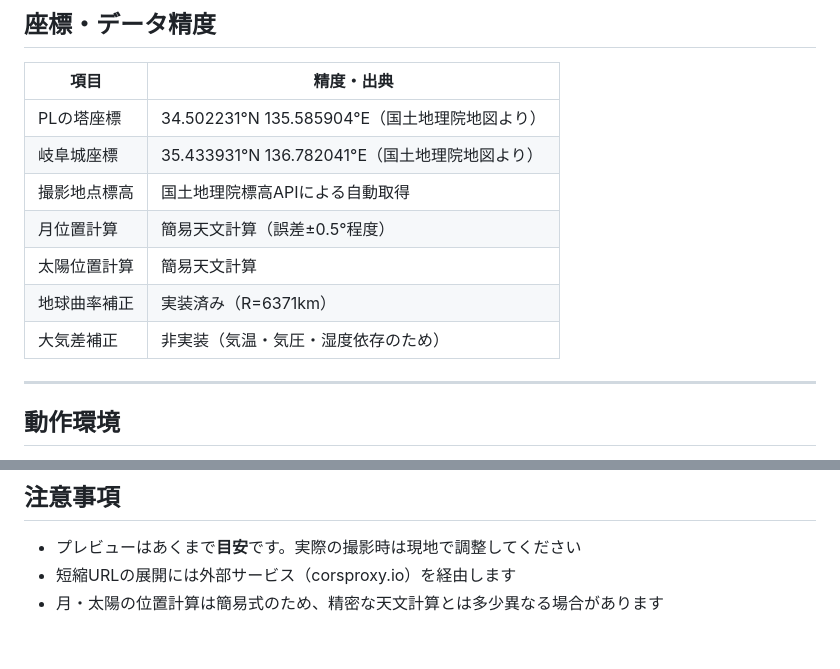
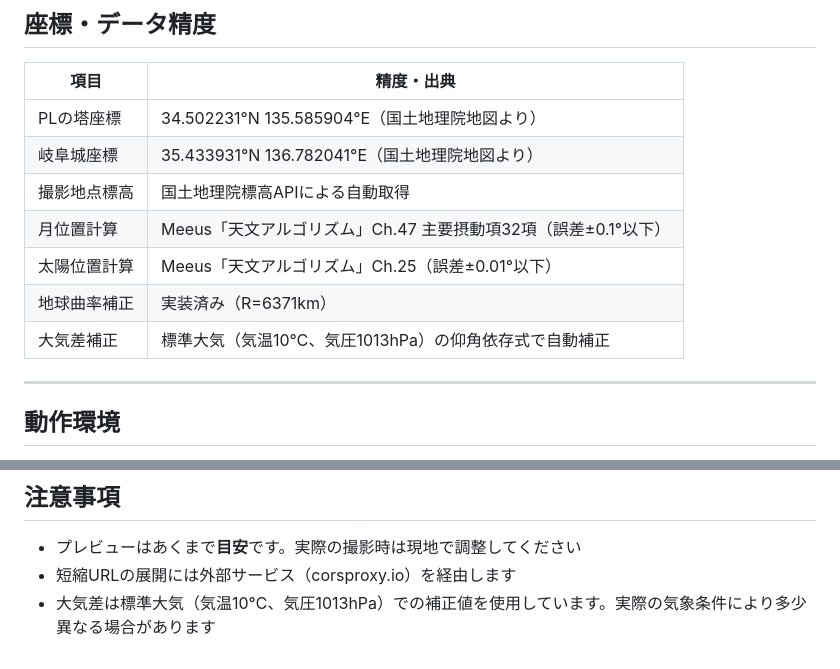
Before and after one commit to shingo-camera/moon-planner, a Markdown page: README.md, 2 parts joined by grey strips. GitHub-like rendering.

```diff
--- a/README.md
+++ b/README.md
@@ -95,10 +94,10 @@ GitHub Pagesで動作する単一HTMLファイルで、インストール不要
 | PLの塔座標 | 34.502231°N 135.585904°E（国土地理院地図より） |
 | 岐阜城座標 | 35.433931°N 136.782041°E（国土地理院地図より） |
 | 撮影地点標高 | 国土地理院標高APIによる自動取得 |
-| 月位置計算 | 簡易天文計算（誤差±0.5°程度） |
-| 太陽位置計算 | 簡易天文計算 |
+| 月位置計算 | Meeus「天文アルゴリズム」Ch.47 主要摂動項32項（誤差±0.1°以下） |
+| 太陽位置計算 | Meeus「天文アルゴリズム」Ch.25（誤差±0.01°以下） |
 | 地球曲率補正 | 実装済み（R=6371km） |
-| 大気差補正 | 非実装（気温・気圧・湿度依存のため） |
+| 大気差補正 | 標準大気（気温10℃、気圧1013hPa）の仰角依存式で自動補正 |
 
 ---
 
@@ -114,4 +113,4 @@ GitHub Pagesで動作する単一HTMLファイルで、インストール不要
 
 - プレビューはあくまで**目安**です。実際の撮影時は現地で調整してください
 - 短縮URLの展開には外部サービス（corsproxy.io）を経由します
-- 月・太陽の位置計算は簡易式のため、精密な天文計算とは多少異なる場合があります
+- 大気差は標準大気（気温10℃、気圧1013hPa）での補正値を使用しています。実際の気象条件により多少異なる場合があります
```
Also changed, not shown: other parts of README.md (+0 -1 lines).
